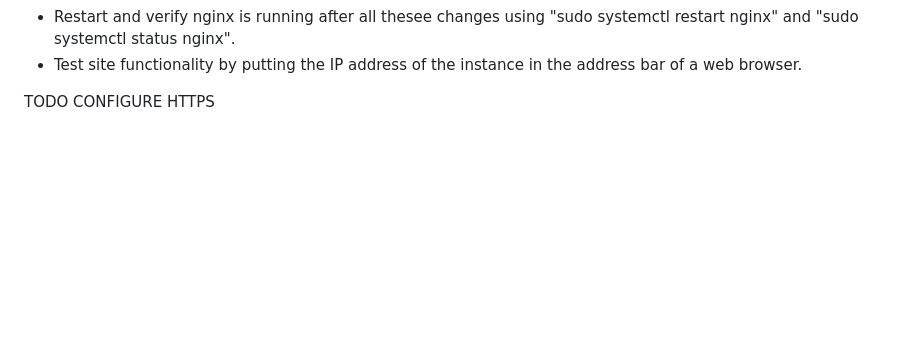
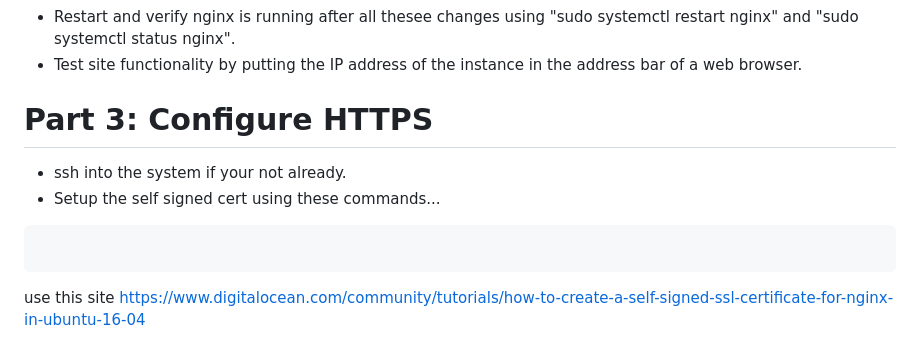
Before and after one commit to thornburyjac/4980PrototypeSite, a Markdown page: README.md, the part around the change. Drawn GitHub-style; blank space fills up the shorter version.

````diff
--- a/README.md
+++ b/README.md
@@ -48,4 +48,11 @@
 - Restart and verify nginx is running after all thesee changes using "sudo systemctl restart nginx" and "sudo systemctl status nginx".
 - Test site functionality by putting the IP address of the instance in the address bar of a web browser.
 
-TODO CONFIGURE HTTPS
+# Part 3: Configure HTTPS
+- ssh into the system if your not already.
+- Setup the self signed cert using these commands...
+
+```text
+```
+
+use this site https://www.digitalocean.com/community/tutorials/how-to-create-a-self-signed-ssl-certificate-for-nginx-in-ubuntu-16-04
````
